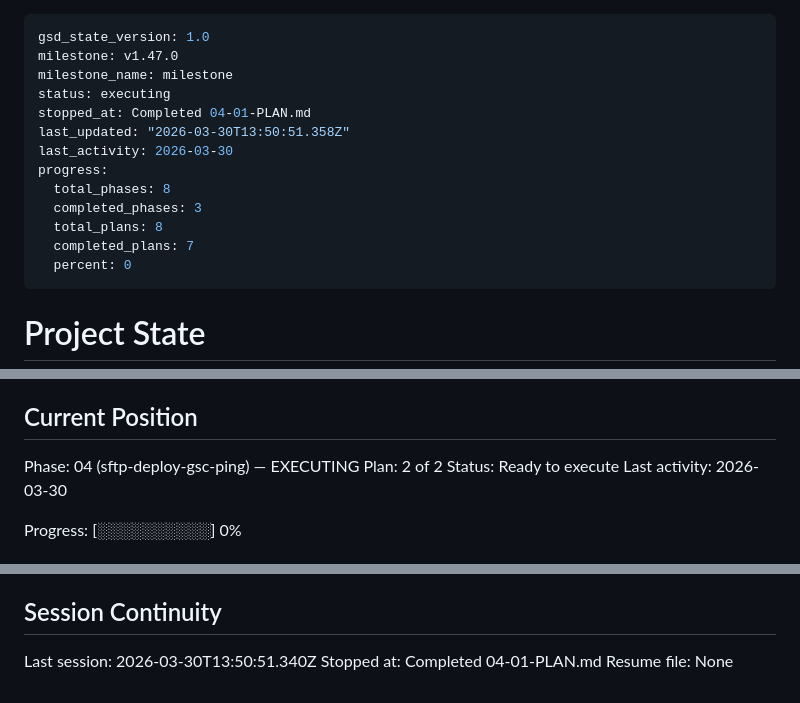
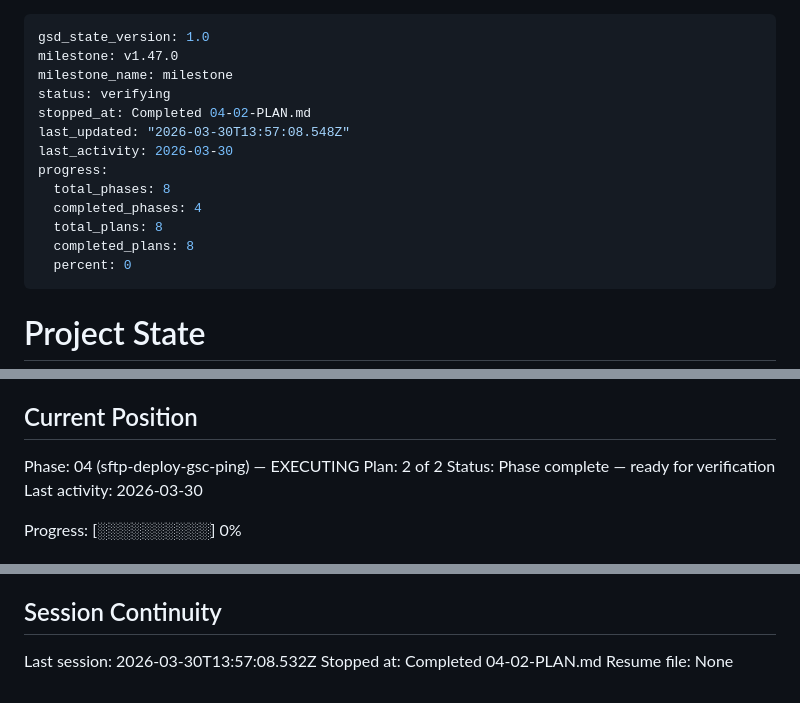
Before and after one commit to lucgeorgesluc-blip/Social-Engine, a Markdown page: .planning/STATE.md, 3 parts joined by grey strips. GitHub-like rendering.

Commit message:
docs(04-02): complete deploy-orchestrator plan
- SUMMARY.md with 2 task commits, 100 tests passing
- STATE.md updated: Phase 04 complete, progress 100%
- ROADMAP.md updated: Phase 04 marked complete

Co-Authored-By: Claude Sonnet 4.6 <noreply@anthropic.com>

```diff
--- a/.planning/STATE.md
+++ b/.planning/STATE.md
@@ -2,15 +2,15 @@
 gsd_state_version: 1.0
 milestone: v1.47.0
 milestone_name: milestone
-status: executing
-stopped_at: Completed 04-01-PLAN.md
-last_updated: "2026-03-30T13:50:51.358Z"
+status: verifying
+stopped_at: Completed 04-02-PLAN.md
+last_updated: "2026-03-30T13:57:08.548Z"
 last_activity: 2026-03-30
 progress:
   total_phases: 8
-  completed_phases: 3
+  completed_phases: 4
   total_plans: 8
-  completed_plans: 7
+  completed_plans: 8
   percent: 0
 ---
 
@@ -27,7 +27,7 @@ See: .planning/PROJECT.md (updated 2026-03-29)
 
 Phase: 04 (sftp-deploy-gsc-ping) — EXECUTING
 Plan: 2 of 2
-Status: Ready to execute
+Status: Phase complete — ready for verification
 Last activity: 2026-03-30
 
 Progress: [░░░░░░░░░░] 0%
@@ -91,6 +94,6 @@ None yet.
 
 ## Session Continuity
 
-Last session: 2026-03-30T13:50:51.340Z
-Stopped at: Completed 04-01-PLAN.md
+Last session: 2026-03-30T13:57:08.532Z
+Stopped at: Completed 04-02-PLAN.md
 Resume file: None
```
Also changed, not shown: other parts of .planning/STATE.md (+3 -0 lines), .planning/ROADMAP.md (+1 -1 lines), 1 other file.
